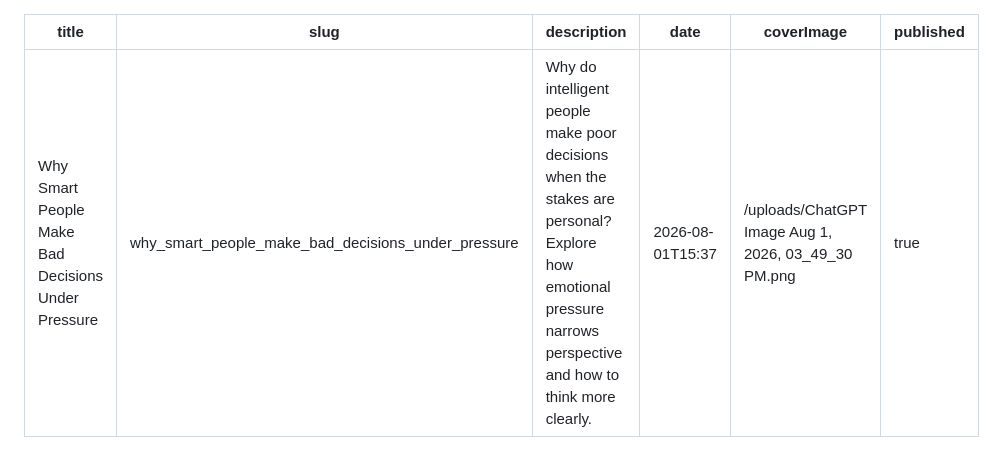
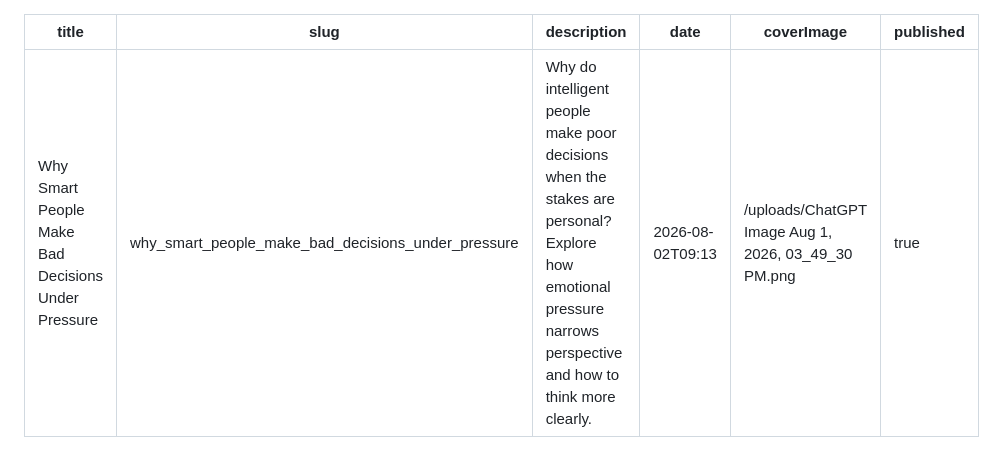
Before and after one commit to iMaxDigital-com/resolve-llc, a Markdown page: src/posts/why-smart-people-make-bad-decisions-under-pressure.md, the part around the change. Drawn GitHub-style.

Commit message:
Update Insight “why-smart-people-make-bad-decisions-under-pressure”

```diff
--- a/src/posts/why-smart-people-make-bad-decisions-under-pressure.md
+++ b/src/posts/why-smart-people-make-bad-decisions-under-pressure.md
@@ -2,7 +2,7 @@
 title: Why Smart People Make Bad Decisions Under Pressure
 slug: why_smart_people_make_bad_decisions_under_pressure
 description: Why do intelligent people make poor decisions when the stakes are personal? Explore how emotional pressure narrows perspective and how to think more clearly.
-date: 2026-08-01T15:37
+date: 2026-08-02T09:13
 coverImage: /uploads/ChatGPT Image Aug 1, 2026, 03_49_30 PM.png
 published: true
 ---
```
